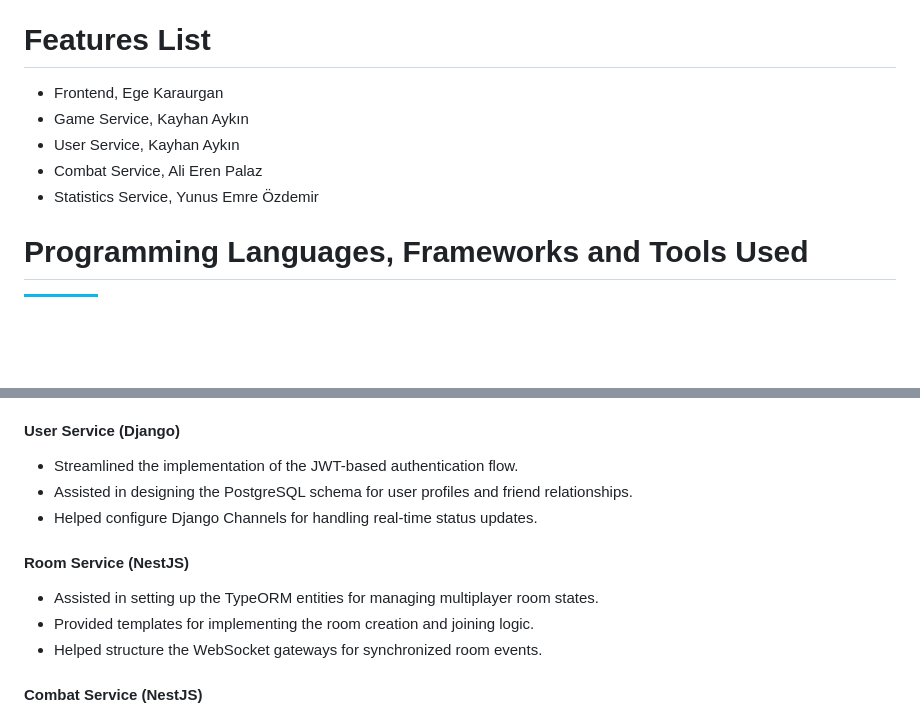
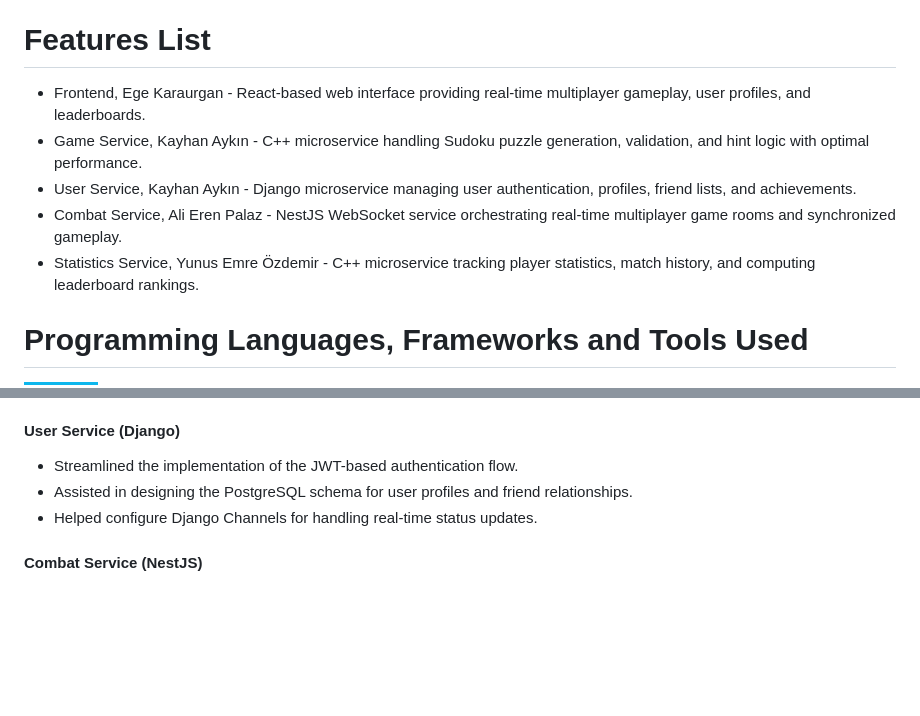
Before and after one commit to kayhanaykin/sudoku_combat, a Markdown page: README.md, 2 parts joined by grey strips. GitHub-like rendering; badges without logos; blank space fills up the shorter version.

```diff
--- a/README.md
+++ b/README.md
@@ -169,11 +176,11 @@ Implement features and modules.
 # Features List
 
 <ul>
-<li>Frontend, Ege Karaurgan</li>
-<li>Game Service, Kayhan Aykın</li>
-<li>User Service, Kayhan Aykın</li>
-<li>Combat Service, Ali Eren Palaz</li>
-<li>Statistics Service, Yunus Emre Özdemir</li>
+<li>Frontend, Ege Karaurgan - React-based web interface providing real-time multiplayer gameplay, user profiles, and leaderboards.</li>
+<li>Game Service, Kayhan Aykın - C++ microservice handling Sudoku puzzle generation, validation, and hint logic with optimal performance.</li>
+<li>User Service, Kayhan Aykın - Django microservice managing user authentication, profiles, friend lists, and achievements.</li>
+<li>Combat Service, Ali Eren Palaz - NestJS WebSocket service orchestrating real-time multiplayer game rooms and synchronized gameplay.</li>
+<li>Statistics Service, Yunus Emre Özdemir - C++ microservice tracking player statistics, match history, and computing leaderboard rankings.</li>
 </ul>
 
 
@@ -266,11 +355,6 @@ Everything is ready, reach site from Chorme or Firefox, using, [https://localhos
 - Assisted in designing the PostgreSQL schema for user profiles and friend relationships.
 - Helped configure Django Channels for handling real-time status updates.
 
-#### Room Service (NestJS)
-- Assisted in setting up the TypeORM entities for managing multiplayer room states.
-- Provided templates for implementing the room creation and joining logic.
-- Helped structure the WebSocket gateways for synchronized room events.
-
 #### Combat Service (NestJS)
 - Assisted in designing the real-time event system for high-concurrency game sessions.
 - Provided guidance on managing complex WebSocket connections during active gameplay.
```
Also changed, not shown: other parts of README.md (+96 -7 lines).
